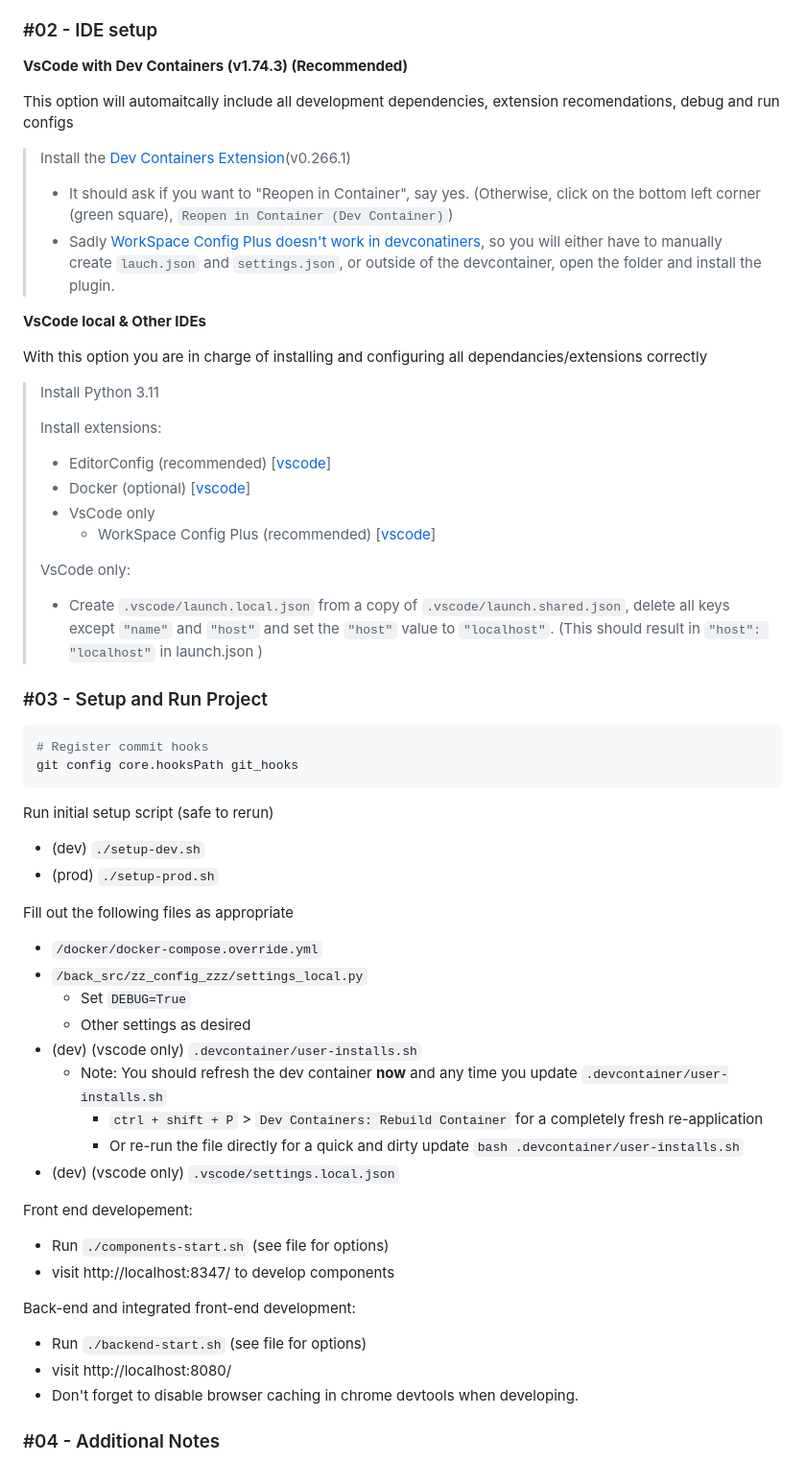
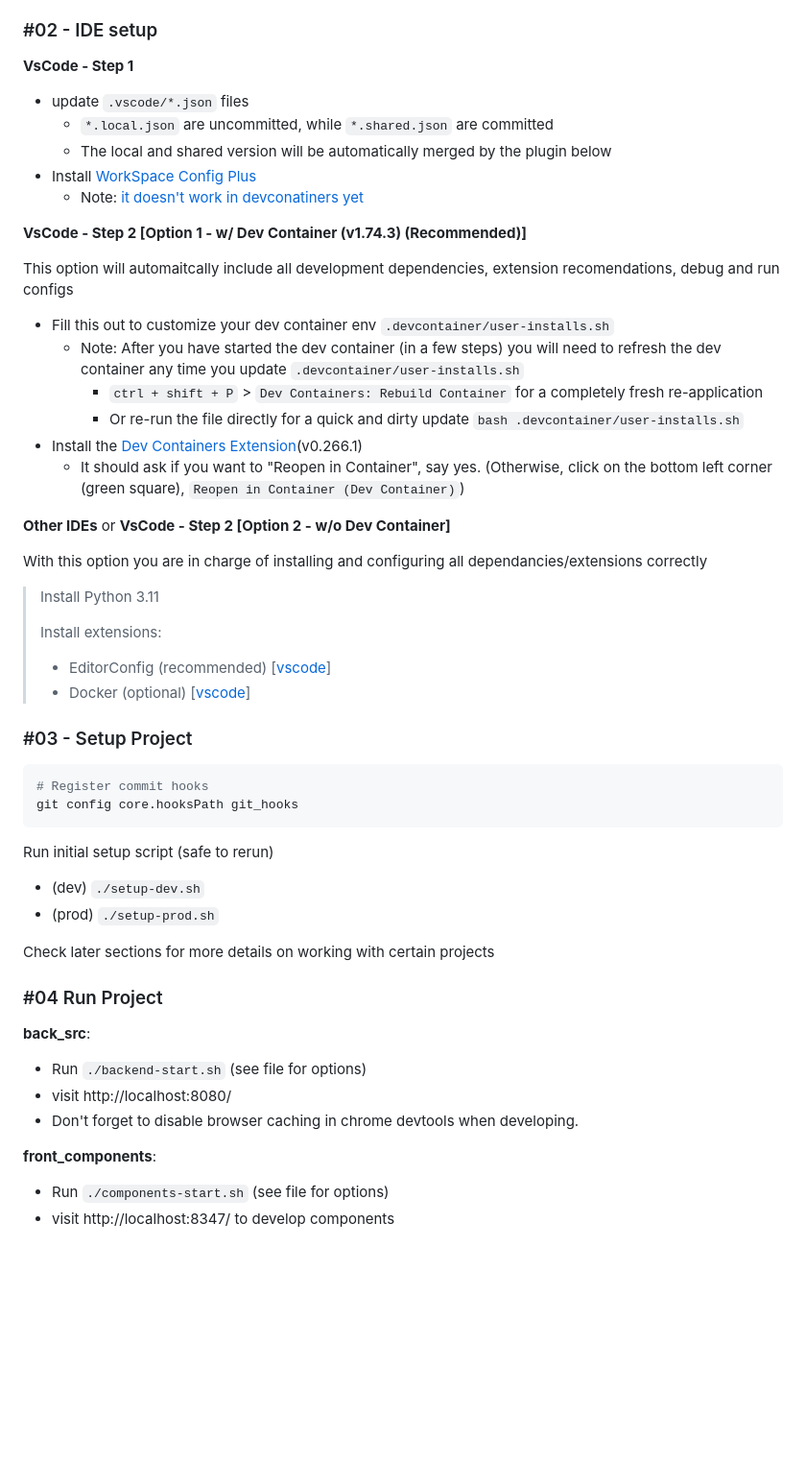
Before and after one commit to Lindsay-Needs-Sleep/Perfect-Project-Starter-Python-Django, a Markdown page: README.md, the part around the change printed below. Shown: that part at 96% size. Rendered like a GitHub page; blank space fills up the shorter version.

Commit message:
README revisions

````diff
--- a/README.md
+++ b/README.md
@@ -59,15 +40,26 @@ Install Docker (and docker compose)
 
 ### #02 - IDE setup
 
-**VsCode with Dev Containers (v1.74.3) (Recommended)**
+**VsCode - Step 1**
+
+* update `.vscode/*.json` files
+    * `*.local.json` are uncommitted, while `*.shared.json` are committed
+    * The local and shared version will be automatically merged by the plugin below
+* Install [WorkSpace Config Plus](https://marketplace.visualstudio.com/items?itemName=swellaby.workspace-config-plus)
+    * Note: [it doesn't work in devconatiners yet](https://github.com/swellaby/vscode-workspace-config-plus/issues/121)
+
+**VsCode - Step 2 [Option 1 - w/ Dev Container (v1.74.3) (Recommended)]**
 
 This option will automaitcally include all development dependencies, extension recomendations, debug and run configs
 
-> Install the [Dev Containers Extension](https://marketplace.visualstudio.com/items?itemName=ms-vscode-remote.remote-containers)(v0.266.1)
-> * It should ask if you want to "Reopen in Container", say yes. (Otherwise, click on the bottom left corner (green square), `Reopen in Container (Dev Container)`)
-> * Sadly [WorkSpace Config Plus](https://marketplace.visualstudio.com/items?itemName=swellaby.workspace-config-plus) [doesn't work in devconatiners](https://github.com/swellaby/vscode-workspace-config-plus/issues/121), so you will either have to manually create `lauch.json` and `settings.json`, or outside of the devcontainer, open the folder and install the plugin.
+* Fill this out to customize your dev container env `.devcontainer/user-installs.sh`
+    * Note: After you have started the dev container (in a few steps) you will need to refresh the dev container any time you update `.devcontainer/user-installs.sh`
+        * `ctrl + shift + P` > `Dev Containers: Rebuild Container` for a completely fresh re-application
+        * Or re-run the file directly for a quick and dirty update `bash .devcontainer/user-installs.sh`
+* Install the [Dev Containers Extension](https://marketplace.visualstudio.com/items?itemName=ms-vscode-remote.remote-containers)(v0.266.1)
+    * It should ask if you want to "Reopen in Container", say yes. (Otherwise, click on the bottom left corner (green square), `Reopen in Container (Dev Container)`)
 
-**VsCode local & Other IDEs**
+**Other IDEs** or **VsCode - Step 2 [Option 2 - w/o Dev Container]**
 
 With this option you are in charge of installing and configuring all dependancies/extensions correctly
 
@@ -76,13 +68,8 @@ With this option you are in charge of installing and configuring all dependancie
 > Install extensions:
 > * EditorConfig (recommended) [[vscode](https://marketplace.visualstudio.com/items?itemName=EditorConfig.EditorConfig)]
 > * Docker (optional) [[vscode](https://marketplace.visualstudio.com/items?itemName=ms-azuretools.vscode-docker)]
-> * VsCode only
->   * WorkSpace Config Plus (recommended) [[vscode](https://marketplace.visualstudio.com/items?itemName=swellaby.workspace-config-plus)]
->
-> VsCode only:
-> * Create `.vscode/launch.local.json` from a copy of `.vscode/launch.shared.json`, delete all keys except `"name"` and `"host"` and set the `"host"` value to `"localhost"`. (This should result in `"host": "localhost"` in launch.json )
 
-### #03 - Setup and Run Project
+### #03 - Setup Project
 
 ```bash
 # Register commit hooks
@@ -93,25 +80,16 @@ Run initial setup script (safe to rerun)
 * (dev) `./setup-dev.sh`
 * (prod) `./setup-prod.sh`
 
-Fill out the following files as appropriate
-* `/docker/docker-compose.override.yml`
-* `/back_src/zz_config_zzz/settings_local.py`
-    * Set `DEBUG=True`
-    * Other settings as desired
-* (dev) (vscode only) `.devcontainer/user-installs.sh`
-    * Note: You should refresh the dev container **now** and any time you update `.devcontainer/user-installs.sh`
-        * `ctrl + shift + P` > `Dev Containers: Rebuild Container` for a completely fresh re-application
-        * Or re-run the file directly for a quick and dirty update `bash .devcontainer/user-installs.sh`
-* (dev) (vscode only) `.vscode/settings.local.json`
+Check later sections for more details on working with certain projects
 
-Front end developement:
-* Run `./components-start.sh` (see file for options)
-* visit http://localhost:8347/ to develop components
+### #04 Run Project
 
-Back-end and integrated front-end development:
+**back_src**:
 * Run `./backend-start.sh` (see file for options)
 * visit http://localhost:8080/
 * Don't forget to disable browser caching in chrome devtools when developing.
 
-### #04 - Additional Notes
+**front_components**:
+* Run `./components-start.sh` (see file for options)
+* visit http://localhost:8347/ to develop components
 
````
Also changed, not shown: other parts of README.md (+39 -26 lines).
